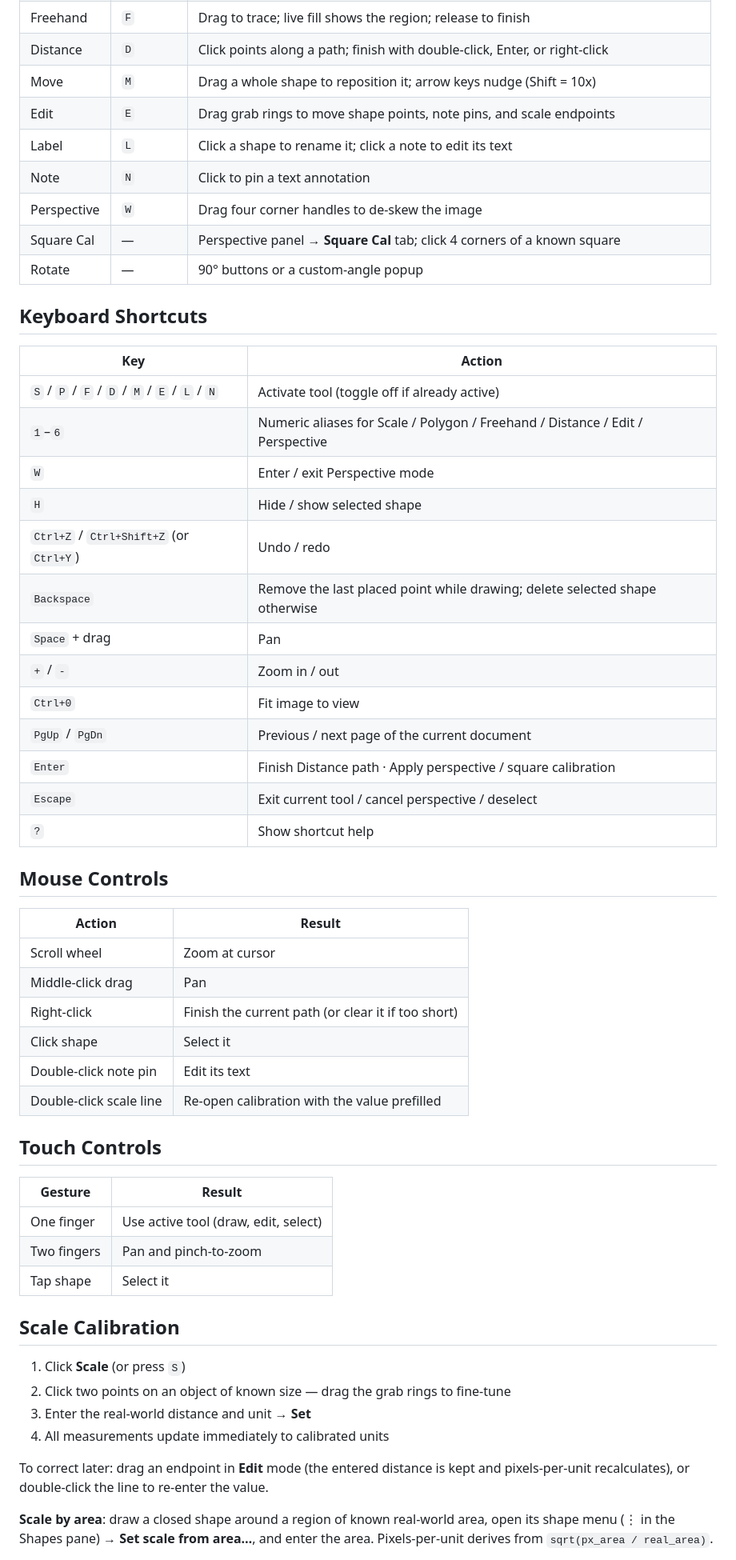
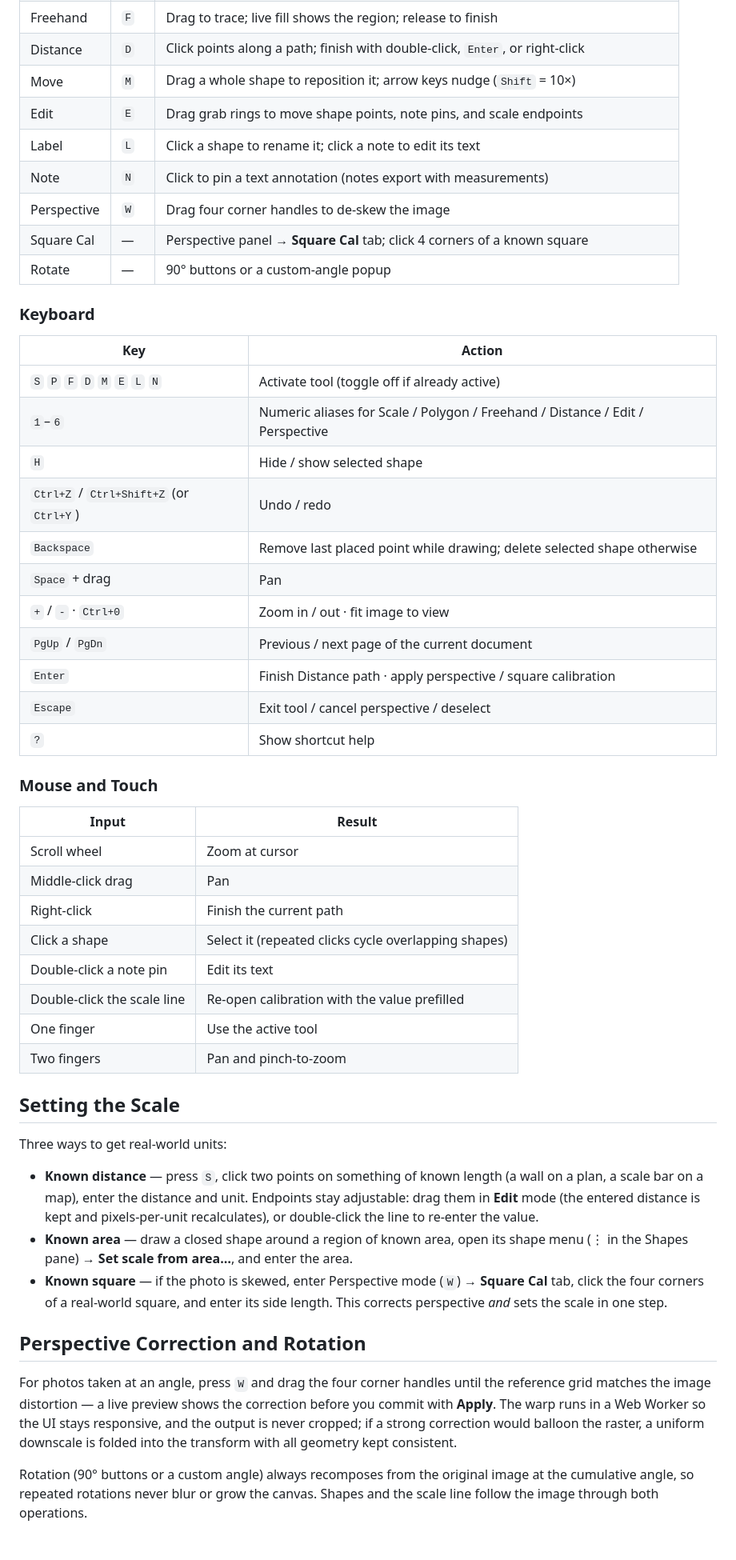
Before and after one commit to arrow501/AreaImageCalc, a Markdown page: README.md, the part around one of its changes. Shown at 80% size. GitHub-like rendering.

```diff
--- a/README.md
+++ b/README.md
@@ -49,58 +39,53 @@ A free, open-source (MIT) browser tool for measuring area, distance and perimete
 | Freehand | `F` | Drag to trace; live fill shows the region; release to finish |
-| Distance | `D` | Click points along a path; finish with double-click, Enter, or right-click |
-| Move | `M` | Drag a whole shape to reposition it; arrow keys nudge (Shift = 10x) |
+| Distance | `D` | Click points along a path; finish with double-click, `Enter`, or right-click |
+| Move | `M` | Drag a whole shape to reposition it; arrow keys nudge (`Shift` = 10×) |
 | Edit | `E` | Drag grab rings to move shape points, note pins, and scale endpoints |
 | Label | `L` | Click a shape to rename it; click a note to edit its text |
-| Note | `N` | Click to pin a text annotation |
+| Note | `N` | Click to pin a text annotation (notes export with measurements) |
 | Perspective | `W` | Drag four corner handles to de-skew the image |
 | Square Cal | — | Perspective panel → **Square Cal** tab; click 4 corners of a known square |
 | Rotate | — | 90° buttons or a custom-angle popup |
 
-## Keyboard Shortcuts
+### Keyboard
 
 | Key | Action |
 |-----|--------|
-| `S` / `P` / `F` / `D` / `M` / `E` / `L` / `N` | Activate tool (toggle off if already active) |
+| `S` `P` `F` `D` `M` `E` `L` `N` | Activate tool (toggle off if already active) |
 | `1`–`6` | Numeric aliases for Scale / Polygon / Freehand / Distance / Edit / Perspective |
-| `W` | Enter / exit Perspective mode |
 | `H` | Hide / show selected shape |
 | `Ctrl+Z` / `Ctrl+Shift+Z` (or `Ctrl+Y`) | Undo / redo |
-| `Backspace` | Remove the last placed point while drawing; delete selected shape otherwise |
+| `Backspace` | Remove last placed point while drawing; delete selected shape otherwise |
 | `Space` + drag | Pan |
-| `+` / `-` | Zoom in / out |
-| `Ctrl+0` | Fit image to view |
+| `+` / `-` · `Ctrl+0` | Zoom in / out · fit image to view |
 | `PgUp` / `PgDn` | Previous / next page of the current document |
-| `Enter` | Finish Distance path · Apply perspective / square calibration |
-| `Escape` | Exit current tool / cancel perspective / deselect |
+| `Enter` | Finish Distance path · apply perspective / square calibration |
+| `Escape` | Exit tool / cancel perspective / deselect |
 | `?` | Show shortcut help |
 
-## Mouse Controls
+### Mouse and Touch
 
-| Action | Result |
-|--------|--------|
+| Input | Result |
+|-------|--------|
 | Scroll wheel | Zoom at cursor |
 | Middle-click drag | Pan |
-| Right-click | Finish the current path (or clear it if too short) |
-| Click shape | Select it |
-| Double-click note pin | Edit its text |
-| Double-click scale line | Re-open calibration with the value prefilled |
+| Right-click | Finish the current path |
+| Click a shape | Select it (repeated clicks cycle overlapping shapes) |
+| Double-click a note pin | Edit its text |
+| Double-click the scale line | Re-open calibration with the value prefilled |
+| One finger | Use the active tool |
+| Two fingers | Pan and pinch-to-zoom |
 
-## Touch Controls
+## Setting the Scale
 
-| Gesture | Result |
-|---------|--------|
-| One finger | Use active tool (draw, edit, select) |
-| Two fingers | Pan and pinch-to-zoom |
-| Tap shape | Select it |
+Three ways to get real-world units:
 
-## Scale Calibration
+- **Known distance** — press `S`, click two points on something of known length (a wall on a plan, a scale bar on a map), enter the distance and unit. Endpoints stay adjustable: drag them in **Edit** mode (the entered distance is kept and pixels-per-unit recalculates), or double-click the line to re-enter the value.
+- **Known area** — draw a closed shape around a region of known area, open its shape menu (⋮ in the Shapes pane) → **Set scale from area…**, and enter the area.
+- **Known square** — if the photo is skewed, enter Perspective mode (`W`) → **Square Cal** tab, click the four corners of a real-world square, and enter its side length. This corrects perspective *and* sets the scale in one step.
 
-1. Click **Scale** (or press `S`)
-2. Click two points on an object of known size — drag the grab rings to fine-tune
-3. Enter the real-world distance and unit → **Set**
-4. All measurements update immediately to calibrated units
+## Perspective Correction and Rotation
 
-To correct later: drag an endpoint in **Edit** mode (the entered distance is kept and pixels-per-unit recalculates), or double-click the line to re-enter the value.
+For photos taken at an angle, press `W` and drag the four corner handles until the reference grid matches the image distortion — a live preview shows the correction before you commit with **Apply**. The warp runs in a Web Worker so the UI stays responsive, and the output is never cropped; if a strong correction would balloon the raster, a uniform downscale is folded into the transform with all geometry kept consistent.
 
-**Scale by area**: draw a closed shape around a region of known real-world area, open its shape menu (⋮ in the Shapes pane) → **Set scale from area…**, and enter the area. Pixels-per-unit derives from `sqrt(px_area / real_area)`.
+Rotation (90° buttons or a custom angle) always recomposes from the original image at the cumulative angle, so repeated rotations never blur or grow the canvas. Shapes and the scale line follow the image through both operations.
 
```
Also changed, not shown: other parts of README.md (+64 -96 lines).
